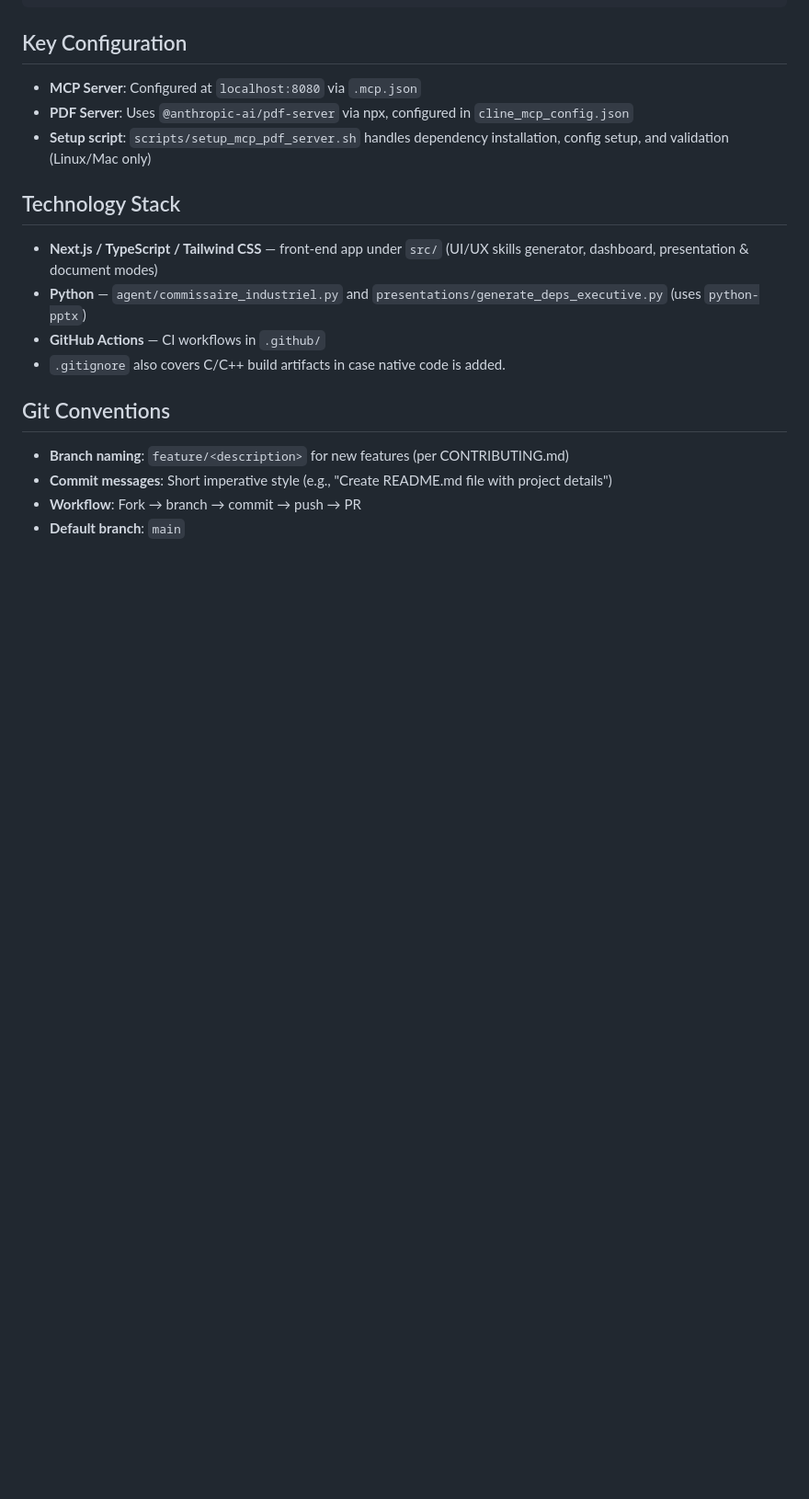
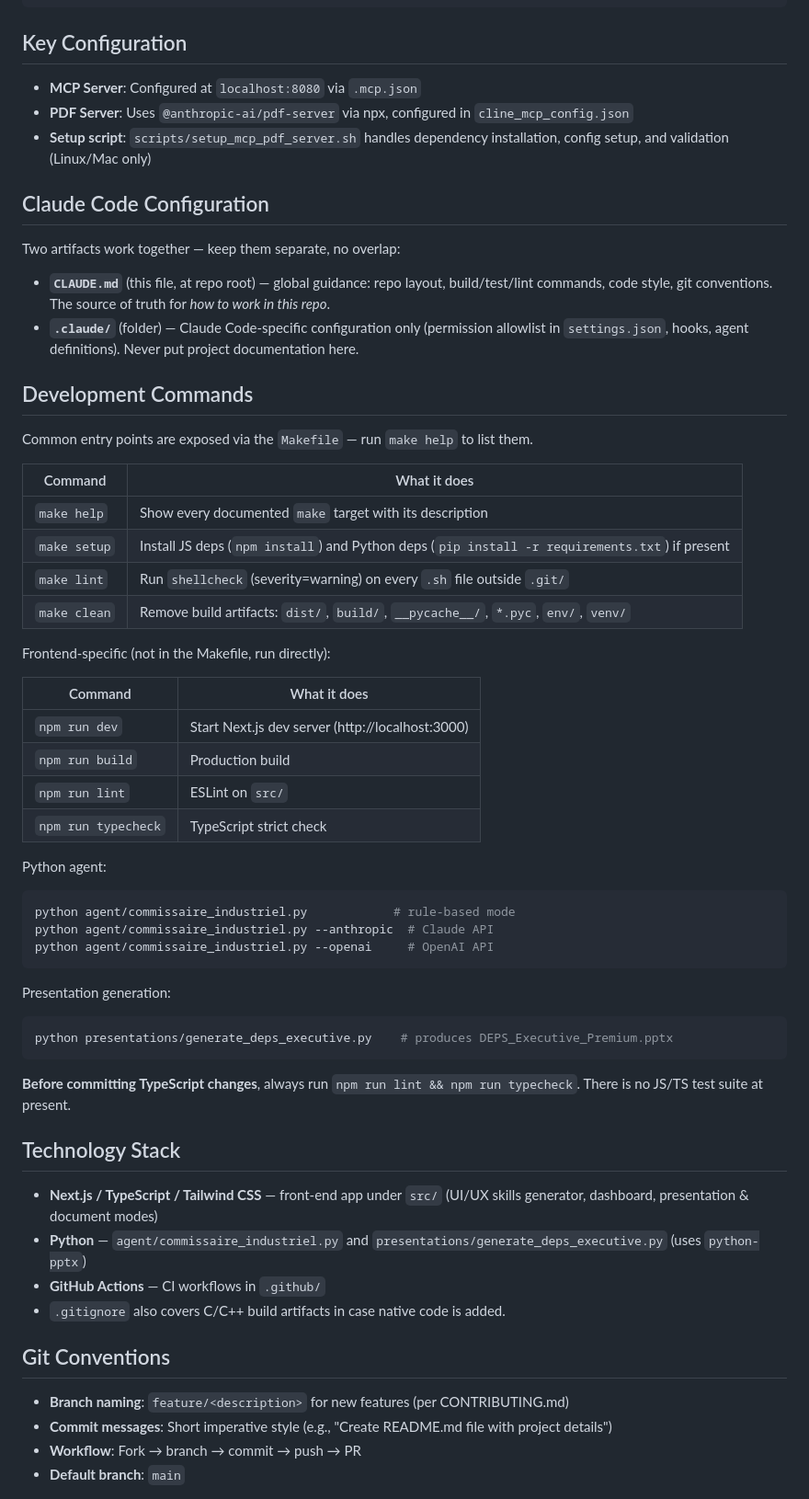
Before and after one commit to jeanfrancoisleblanc28/myrepo, a Markdown page: CLAUDE.md, the part around the change. Shown at 92% size. Rendered like a GitHub page; blank space fills up the shorter version.

Commit message:
Document Makefile commands and clarify .claude/ vs CLAUDE.md split

````diff
--- a/CLAUDE.md
+++ b/CLAUDE.md
@@ -37,6 +37,49 @@ This file provides guidance for AI assistants working with this repository.
 - **MCP Server**: Configured at `localhost:8080` via `.mcp.json`
 - **PDF Server**: Uses `@anthropic-ai/pdf-server` via npx, configured in `cline_mcp_config.json`
 - **Setup script**: `scripts/setup_mcp_pdf_server.sh` handles dependency installation, config setup, and validation (Linux/Mac only)
+
+## Claude Code Configuration
+
+Two artifacts work together — keep them separate, no overlap:
+
+- **`CLAUDE.md`** (this file, at repo root) — global guidance: repo layout, build/test/lint commands, code style, git conventions. The source of truth for *how to work in this repo*.
+- **`.claude/`** (folder) — Claude Code-specific configuration only (permission allowlist in `settings.json`, hooks, agent definitions). Never put project documentation here.
+
+## Development Commands
+
+Common entry points are exposed via the `Makefile` — run `make help` to list them.
+
+| Command | What it does |
+|---|---|
+| `make help` | Show every documented `make` target with its description |
+| `make setup` | Install JS deps (`npm install`) and Python deps (`pip install -r requirements.txt`) if present |
+| `make lint` | Run `shellcheck` (severity=warning) on every `.sh` file outside `.git/` |
+| `make clean` | Remove build artifacts: `dist/`, `build/`, `__pycache__/`, `*.pyc`, `env/`, `venv/` |
+
+Frontend-specific (not in the Makefile, run directly):
+
+| Command | What it does |
+|---|---|
+| `npm run dev` | Start Next.js dev server (http://localhost:3000) |
+| `npm run build` | Production build |
+| `npm run lint` | ESLint on `src/` |
+| `npm run typecheck` | TypeScript strict check |
+
+Python agent:
+
+```bash
+python agent/commissaire_industriel.py            # rule-based mode
+python agent/commissaire_industriel.py --anthropic  # Claude API
+python agent/commissaire_industriel.py --openai     # OpenAI API
+```
+
+Presentation generation:
+
+```bash
+python presentations/generate_deps_executive.py    # produces DEPS_Executive_Premium.pptx
+```
+
+**Before committing TypeScript changes**, always run `npm run lint && npm run typecheck`. There is no JS/TS test suite at present.
 
 ## Technology Stack
 
````
